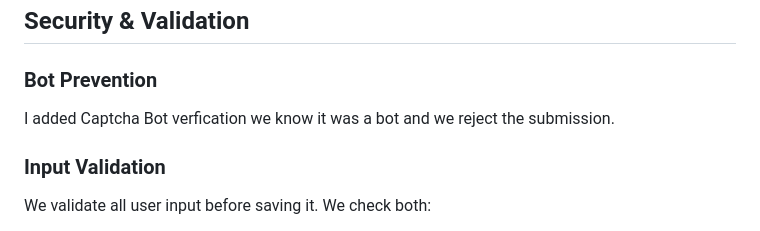
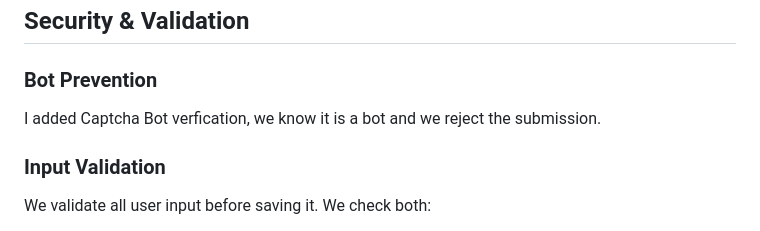
Before and after one commit to Vaishu282010/BiteLocal-Fbla, a Markdown page: README.md, the part around the change. Rendered like a GitHub page.

Commit message:
Fix grammar in Bot Prevention section of README
Corrected grammar and punctuation in the Bot Prevention section.

```diff
--- a/README.md
+++ b/README.md
@@ -96,8 +96,8 @@ bitelocal2/
 ## Security & Validation
 
 ### Bot Prevention
-I added Captcha Bot verfication
-we know it was a bot and we reject the submission.
+I added Captcha Bot verfication,
+we know it is  a bot and we reject the submission.
 
 ### Input Validation
 We validate all user input before saving it. We check both:
```
